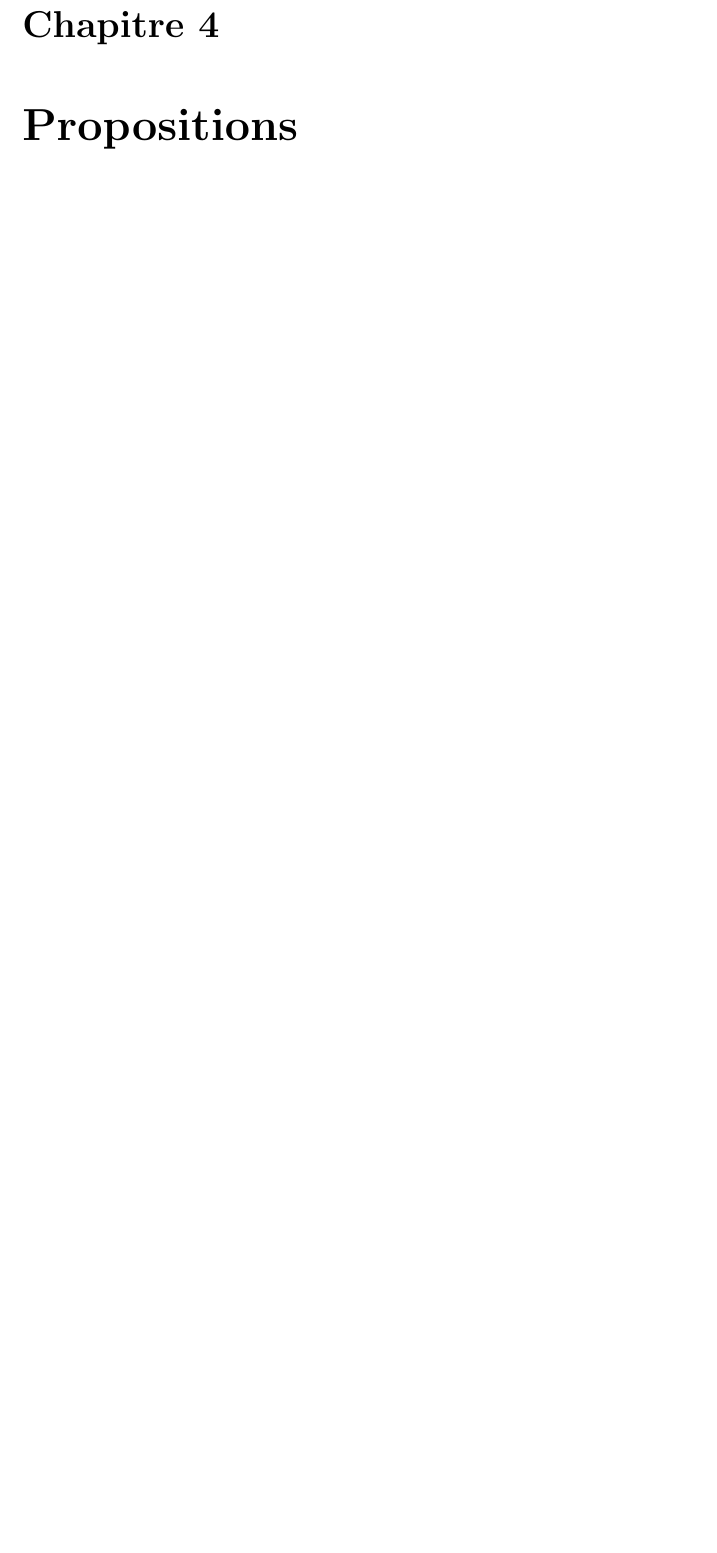
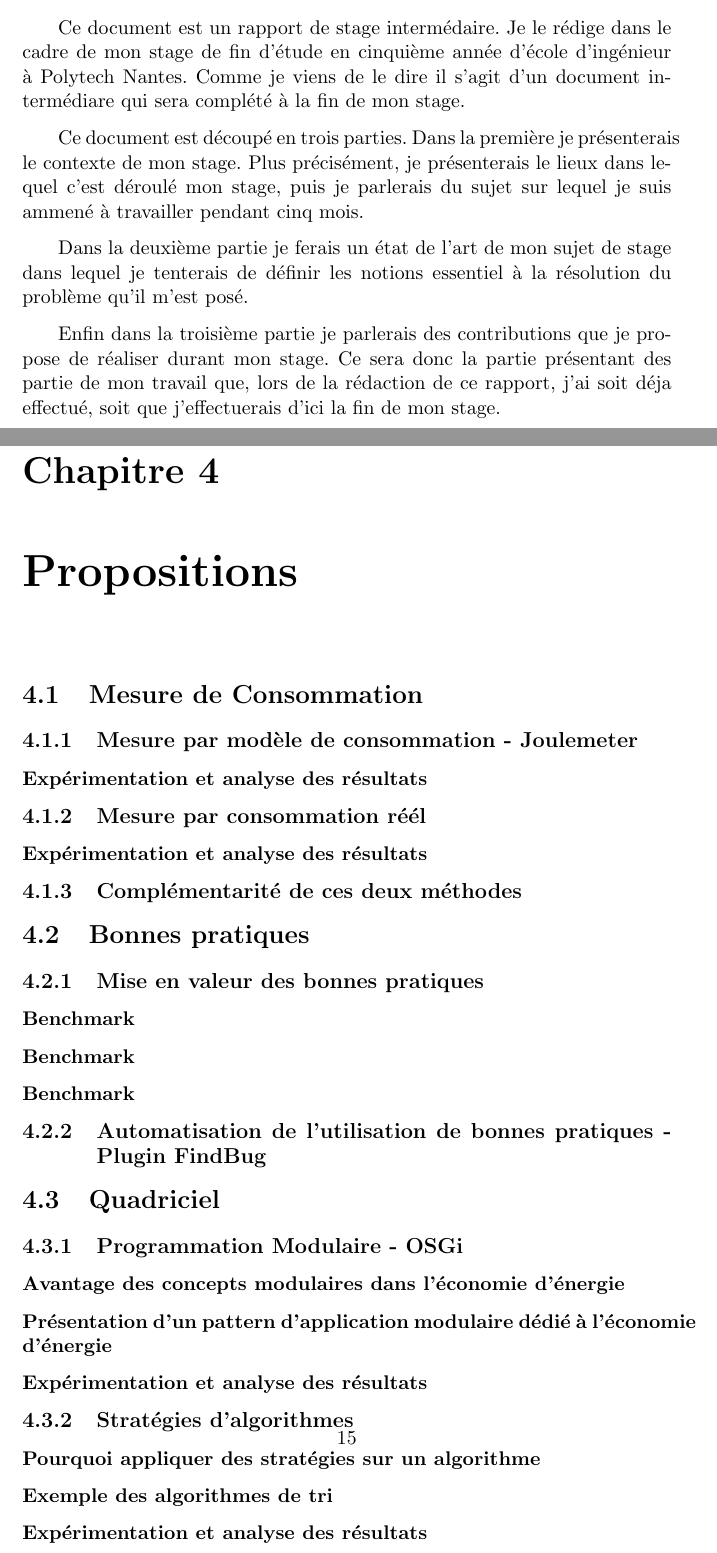
Before and after one commit to GuillaumeDelamare/eco-conception-logiciel, a LaTeX document (Rapport/src/rapport.tex): part of page 14 of 19 before the commit and two parts of pages 6 and 16 of 21 after it, the two joined at a grey line, cut at the place of the change, the shorter picture padded with empty space. Compiled offline with pdfLaTeX.

Commit message:
rapport intermédiaire -> Ajout de parties

```diff
--- a/Rapport/src/rapport.tex
+++ b/Rapport/src/rapport.tex
@@ -33,6 +33,13 @@
 
 
 \chapter{Introduction}
+Ce document est un rapport de stage intermédaire. Je le rédige dans le cadre de mon stage de fin d'étude en cinquième année d'école d'ingénieur à Polytech Nantes. Comme je viens de le dire il s'agit d'un document intermédiare qui sera complété à la fin de mon stage.
+
+Ce document est découpé en trois parties. Dans la première je présenterais le contexte de mon stage. Plus précisément, je présenterais le lieux dans lequel c'est déroulé mon stage, puis je parlerais du sujet sur lequel je suis ammené à travailler pendant cinq mois.
+
+Dans la deuxième partie je ferais un état de l'art de mon sujet de stage dans lequel je tenterais de définir les notions essentiel à la résolution du problème qu'il m'est posé.
+
+Enfin dans la troisième partie je parlerais des contributions que je propose de réaliser durant mon stage. Ce sera donc la partie présentant des partie de mon travail que, lors de la rédaction de ce rapport, j'ai soit déja effectué, soit que j'effectuerais d'ici la fin de mon stage.
 
 \chapter{Contexte du stage}
 \section{Présentation du lieu de stage}
@@ -232,7 +241,29 @@
 \section{Conclusion}
 
 \chapter{Propositions}
+\section{Mesure de Consommation}
+    \subsection{Mesure par modèle de consommation - Joulemeter}
+        \subsubsection{Expérimentation et analyse des résultats}
+    \subsection{Mesure par consommation réél}
+        \subsubsection{Expérimentation et analyse des résultats}
+    \subsection{Complémentarité de ces deux méthodes}
 
+    \section{Bonnes pratiques}
+    \subsection{Mise en valeur des bonnes pratiques}
+        \subsubsection{Benchmark}
+        \subsubsection{Benchmark}
+        \subsubsection{Benchmark}
+    \subsection{Automatisation de l'utilisation de bonnes pratiques - Plugin FindBug}
+
+    \section{Quadriciel}
+    \subsection{Programmation Modulaire - OSGi}
+        \subsubsection{Avantage des concepts modulaires dans l'économie d'énergie}
+        \subsubsection{Présentation d'un pattern d'application modulaire dédié à l'économie d'énergie}
+        \subsubsection{Expérimentation et analyse des résultats}
+    \subsection{Stratégies d'algorithmes}
+        \subsubsection{Pourquoi appliquer des stratégies sur un algorithme}
+        \subsubsection{Exemple des algorithmes de tri}
+        \subsubsection{Expérimentation et analyse des résultats}
 \chapter{Conclusion}
 
 \appendix
```
Also changed, not shown: Rapport/src/rapport.tex (12 more changed lines).
